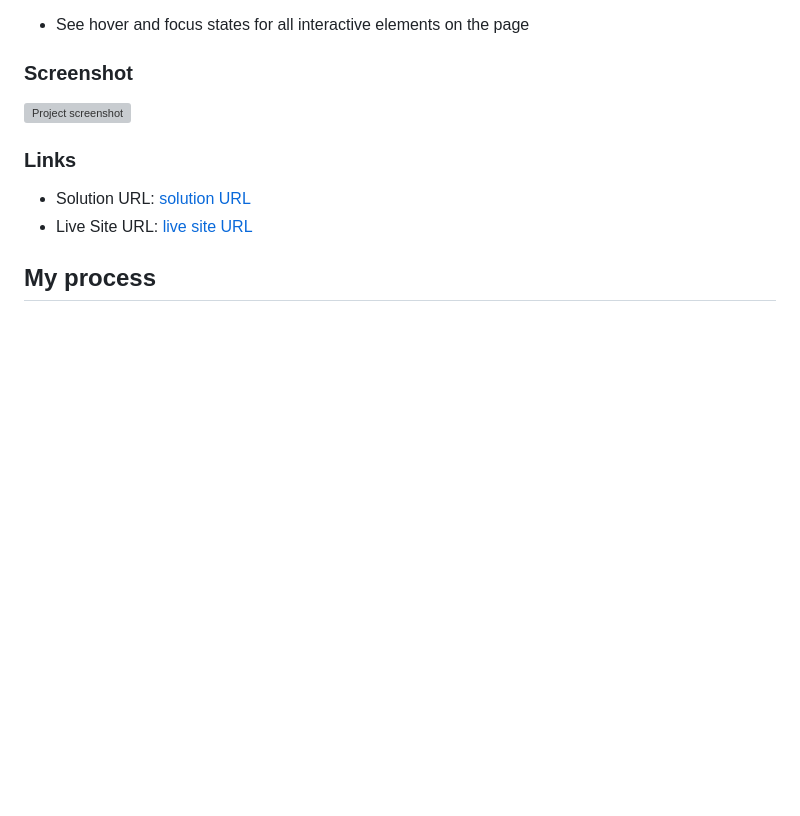
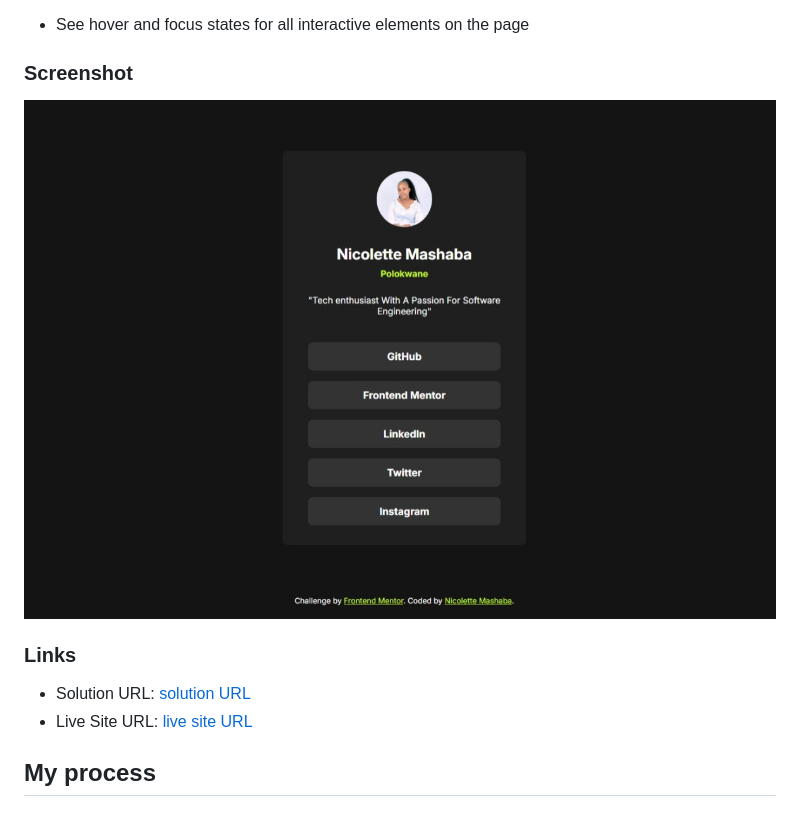
Before and after one commit to NickiMash17/social_links-profile, a Markdown page: README.md, the part around the change. Drawn GitHub-style; pictures changed too: assets/images/screen_shot.jpeg (added); blank space fills up the shorter version; grey boxes are pictures that could not be loaded.

Commit message:
adding a screenshot

```diff
--- a/README.md
+++ b/README.md
@@ -22,7 +22,7 @@ Users should be able to:
 
 ### Screenshot
 
-![Project screenshot]()
+![Project screenshot](assets/images/screen_shot.jpeg)
 
 ### Links
 
```
Also changed, not shown: assets/images/screenshot.png (deleted).
